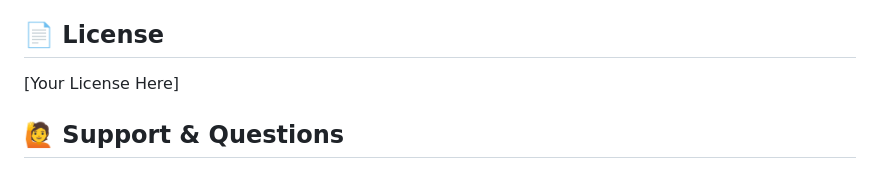
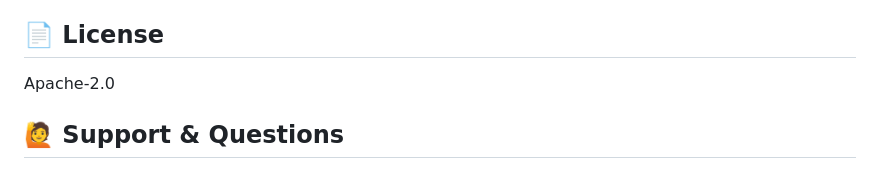
Before and after one commit to git-clone-adi/AdaptiveMind, a Markdown page: README.md, the part around the change. Rendered like a GitHub page.

```diff
--- a/README.md
+++ b/README.md
@@ -325,7 +325,7 @@ This is a demo/MVP project. To extend:
 
 ## 📄 License
 
-[Your License Here]
+Apache-2.0
 
 ## 🙋 Support & Questions
 
```
